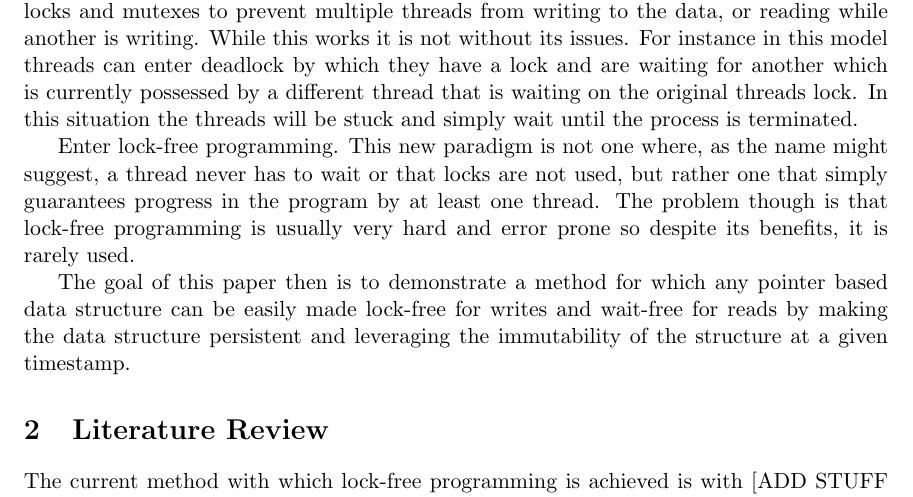
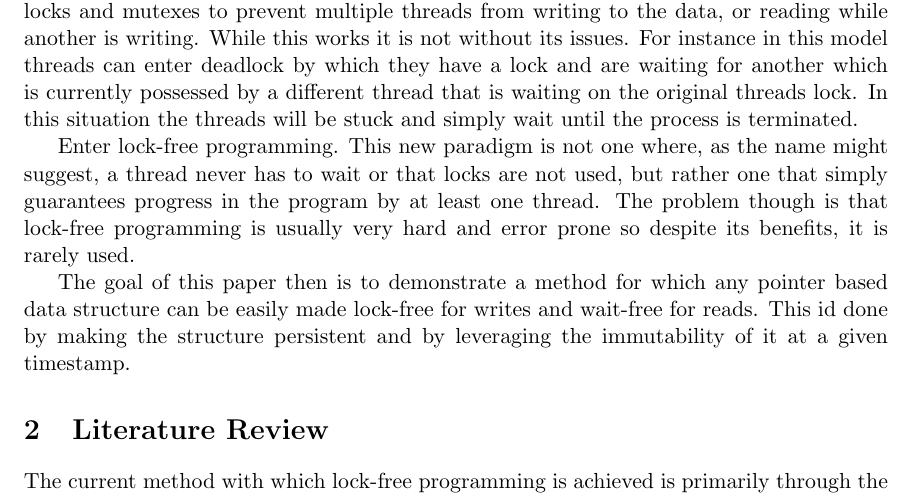
Before and after one commit to Kyle-Thompson/5704, a LaTeX document (Literature Review.tex): part of page 1 of 2, cut so that both start at the same text. Compiled offline with pdfLaTeX.

Commit message:
Updated the literature review

```diff
--- a/Literature Review.tex
+++ b/Literature Review.tex
@@ -89,14 +90,12 @@ progress in the program by at least one thread. The problem though is that lock-
 programming is usually very hard and error prone so despite its benefits, it is rarely used.
 
 The goal of this paper then is to demonstrate a method for which any pointer based data structure
-can be easily made lock-free for writes and wait-free for reads by making the data structure persistent
-and leveraging the immutability of the structure at a given timestamp.
+can be easily made lock-free for writes and wait-free for reads. This id done by making the structure
+persistent and by leveraging the immutability of it at a given timestamp.
 
 
 % ############################################################################
 \section{Literature Review} \label{litrev}
 % ############################################################################
 
-The current method with which lock-free programming is achieved is with [ADD STUFF HERE]. This is
-shown in \cite{ABC07}. For our purposes though we will only a queue built in this way, like that of
-\cite{AB91}, in which [ADD STUFF HERE].
+The current method with which lock-free programming is achieved is primarily through the CAS (Compare
@@ -103,3 +105,4 @@ shown in \cite{ABC07}. For our purposes though we will only a queue built in thi
+presented.
 
 The process by which we can make arbitrary pointer based data structures persistent is demonstrated
 in \cite{DSST89}. Essentially each node in the data structure can be augmented with extra pointers and
```
Also changed, not shown: Literature Review.tex (6 more changed lines).
